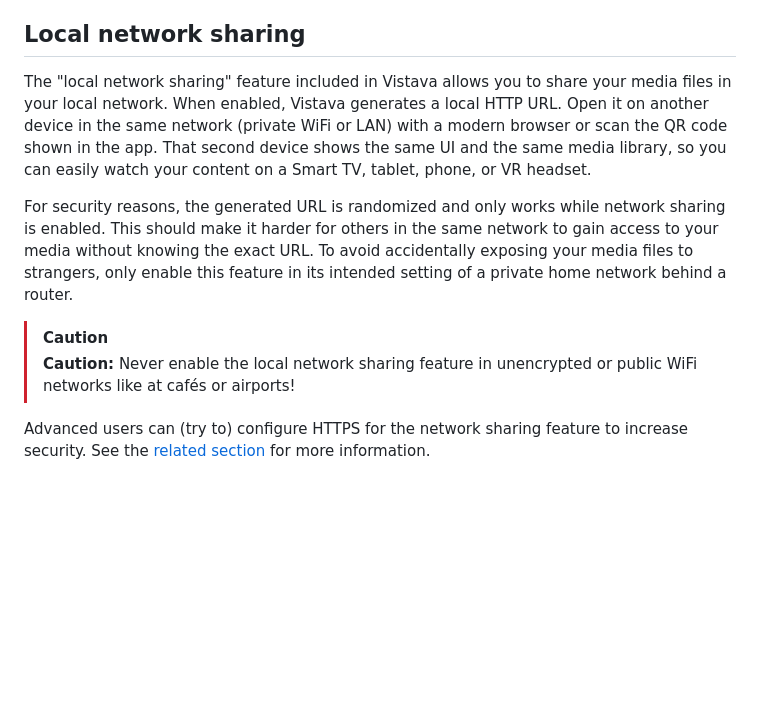
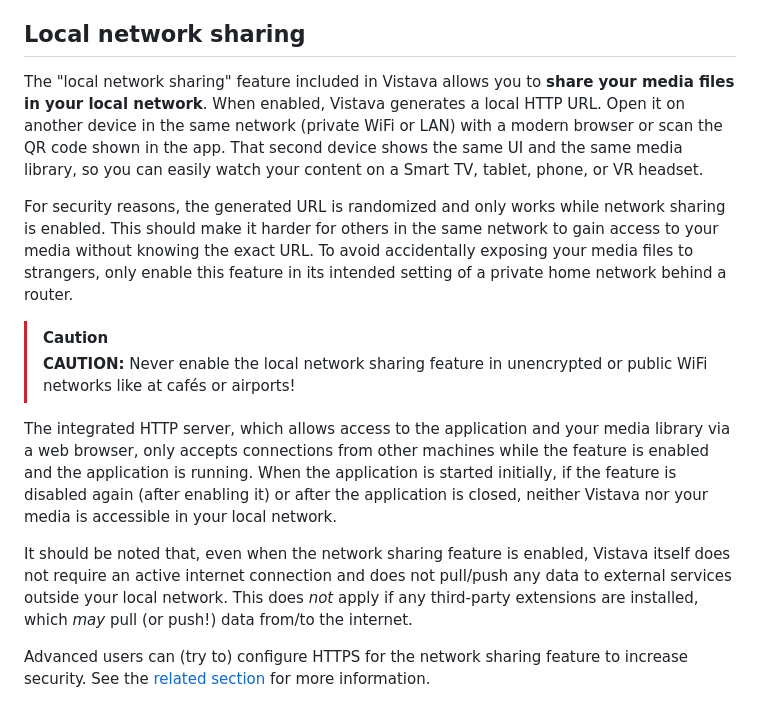
Before and after one commit to bauermaximilian/Vistava, a Markdown page: docs/3-usage.md, the part around the change. Drawn GitHub-style; blank space fills up the shorter version.

Commit message:
Update documentation

```diff
--- a/docs/3-usage.md
+++ b/docs/3-usage.md
@@ -4,12 +4,16 @@ Vistava was designed to be intuitive, easy and non-frustrating to use in differe
 
 ## Local network sharing
 
-The "local network sharing" feature included in Vistava allows you to share your media files in your local network. When enabled, Vistava generates a local HTTP URL. Open it on another device in the same network (private WiFi or LAN) with a modern browser or scan the QR code shown in the app. That second device shows the same UI and the same media library, so you can easily watch your content on a Smart TV, tablet, phone, or VR headset.
+The "local network sharing" feature included in Vistava allows you to **share your media files in your local network**. When enabled, Vistava generates a local HTTP URL. Open it on another device in the same network (private WiFi or LAN) with a modern browser or scan the QR code shown in the app. That second device shows the same UI and the same media library, so you can easily watch your content on a Smart TV, tablet, phone, or VR headset.
 
 For security reasons, the generated URL is randomized and only works while network sharing is enabled. This should make it harder for others in the same network to gain access to your media without knowing the exact URL. To avoid accidentally exposing your media files to strangers, only enable this feature in its intended setting of a private home network behind a router.
 
 > [!CAUTION]
-> **Caution:** Never enable the local network sharing feature in unencrypted or public WiFi networks like at cafés or airports!
+> **CAUTION:** Never enable the local network sharing feature in unencrypted or public WiFi networks like at cafés or airports!
+
+The integrated HTTP server, which allows access to the application and your media library via a web browser, only accepts connections from other machines while the feature is enabled and the application is running. When the application is started initially, if the feature is disabled again (after enabling it) or after the application is closed, neither Vistava nor your media is accessible in your local network.
+
+It should be noted that, even when the network sharing feature is enabled, Vistava itself does not require an active internet connection and does not pull/push any data to external services outside your local network. This does _not_ apply if any third-party extensions are installed, which _may_ pull (or push!) data from/to the internet.
 
 Advanced users can (try to) configure HTTPS for the network sharing feature to increase security. See the [related section](/4-advanced?id=enabling-https-support) for more information.
 
```
Also changed, not shown: docs/1-intro.md (+1 -1 lines).
